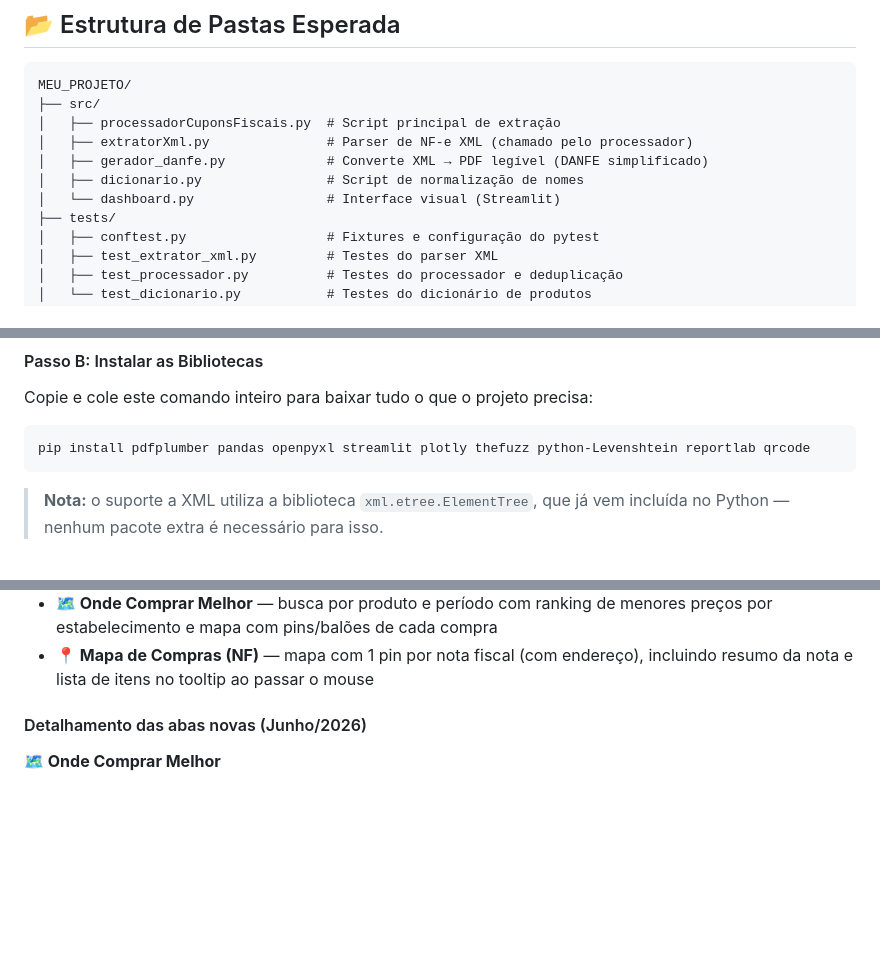
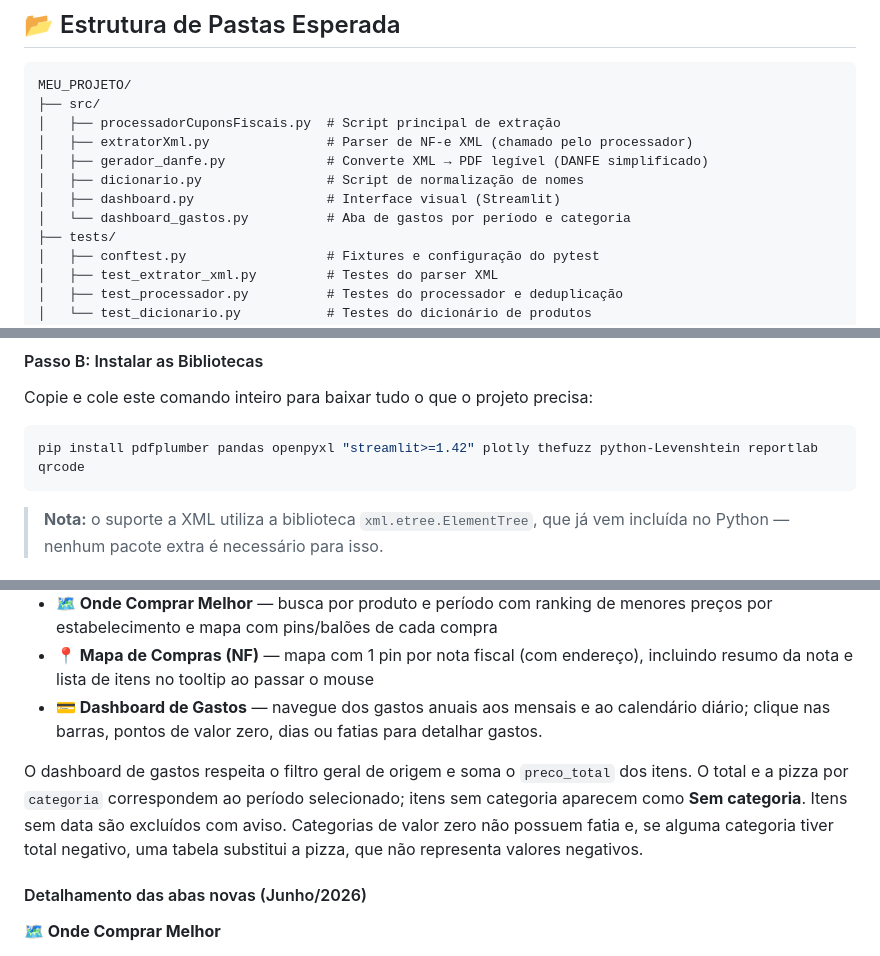
Before and after one commit to PedroPK/ProcessadorCuponsFiscais, a Markdown page: readme.md, 3 parts joined by grey strips. GitHub-like rendering; blank space fills up the shorter version.

Commit message:
feat: add Dashboard de Gastos with navigation by year and month, including daily calendar and category details

````diff
--- a/readme.md
+++ b/readme.md
@@ -40,7 +40,8 @@ MEU_PROJETO/
 │   ├── extratorXml.py               # Parser de NF-e XML (chamado pelo processador)
 │   ├── gerador_danfe.py             # Converte XML → PDF legível (DANFE simplificado)
 │   ├── dicionario.py                # Script de normalização de nomes
-│   └── dashboard.py                 # Interface visual (Streamlit)
+│   ├── dashboard.py                 # Interface visual (Streamlit)
+│   └── dashboard_gastos.py          # Aba de gastos por período e categoria
 ├── tests/
 │   ├── conftest.py                  # Fixtures e configuração do pytest
 │   ├── test_extrator_xml.py         # Testes do parser XML
@@ -85,7 +86,7 @@ source .venv/bin/activate
 Copie e cole este comando inteiro para baixar tudo o que o projeto precisa:
 
 ```Bash
-pip install pdfplumber pandas openpyxl streamlit plotly thefuzz python-Levenshtein reportlab qrcode
+pip install pdfplumber pandas openpyxl "streamlit>=1.42" plotly thefuzz python-Levenshtein reportlab qrcode
 ```
 
 > **Nota:** o suporte a XML utiliza a biblioteca `xml.etree.ElementTree`, que já vem incluída no Python — nenhum pacote extra é necessário para isso.
@@ -209,6 +210,9 @@ streamlit run src/dashboard.py
 - **🏆 Produtos Mais Comprados** — ranking dos produtos por frequência de aparição nas notas, com gráfico de barras (top-N configurável) e tabela completa
 - **🗺️ Onde Comprar Melhor** — busca por produto e período com ranking de menores preços por estabelecimento e mapa com pins/balões de cada compra
 - **📍 Mapa de Compras (NF)** — mapa com 1 pin por nota fiscal (com endereço), incluindo resumo da nota e lista de itens no tooltip ao passar o mouse
+- **💳 Dashboard de Gastos** — navegue dos gastos anuais aos mensais e ao calendário diário; clique nas barras, pontos de valor zero, dias ou fatias para detalhar gastos.
+
+O dashboard de gastos respeita o filtro geral de origem e soma o `preco_total` dos itens. O total e a pizza por `categoria` correspondem ao período selecionado; itens sem categoria aparecem como **Sem categoria**. Itens sem data são excluídos com aviso. Categorias de valor zero não possuem fatia e, se alguma categoria tiver total negativo, uma tabela substitui a pizza, que não representa valores negativos.
 
 #### Detalhamento das abas novas (Junho/2026)
 
````
Also changed, not shown: other parts of readme.md (+7 -0 lines), CHANGELOG.md (+1 -0 lines), resources/screenshots/tab8_gastos_anos.png (added), resources/screenshots/tab8_gastos_calendario.png (added), resources/screenshots/tab8_gastos_categoria.png (added), resources/screenshots/tab8_gastos_dia.png (added), resources/screenshots/tab8_gastos_meses.png (added), 3 other files.
